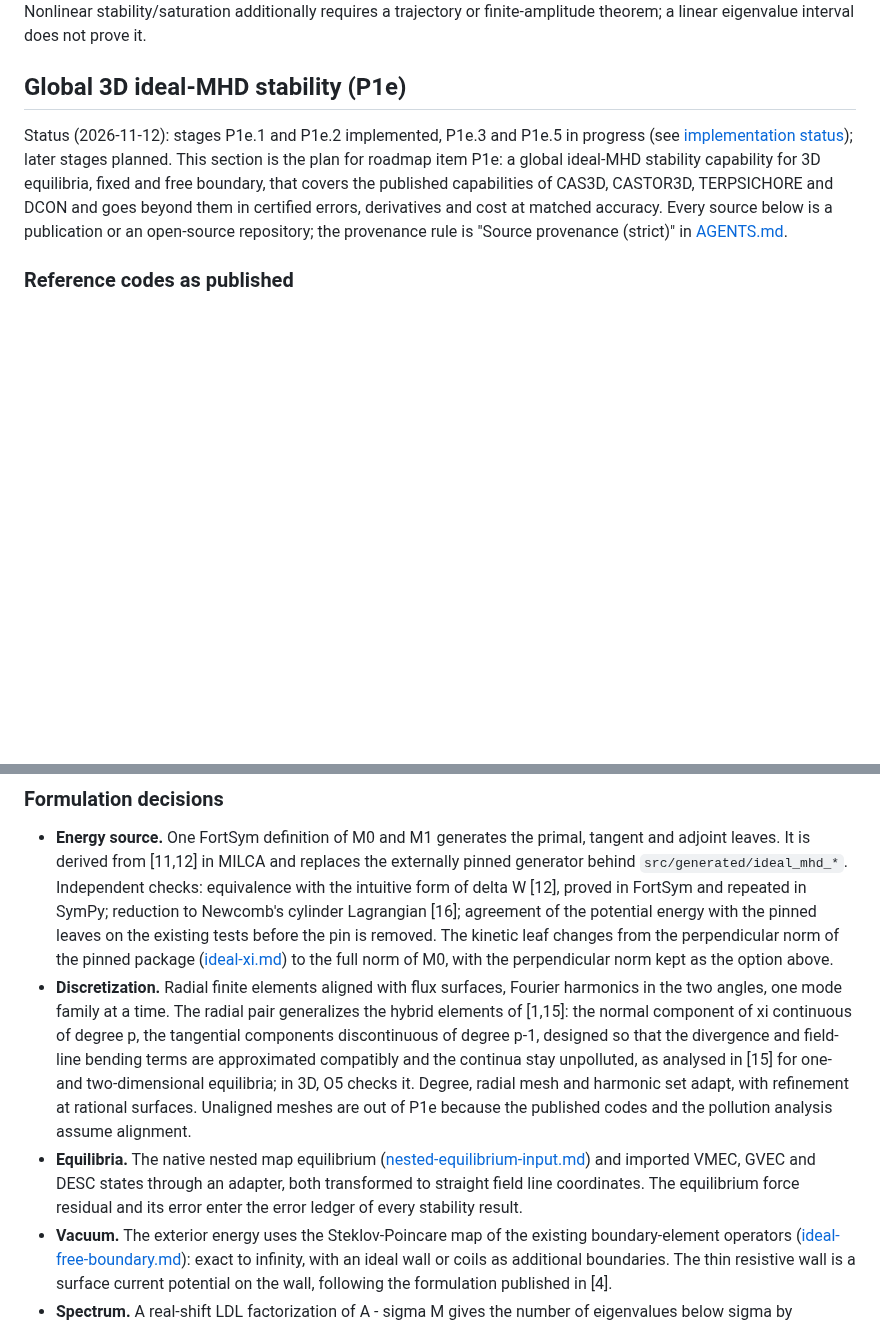
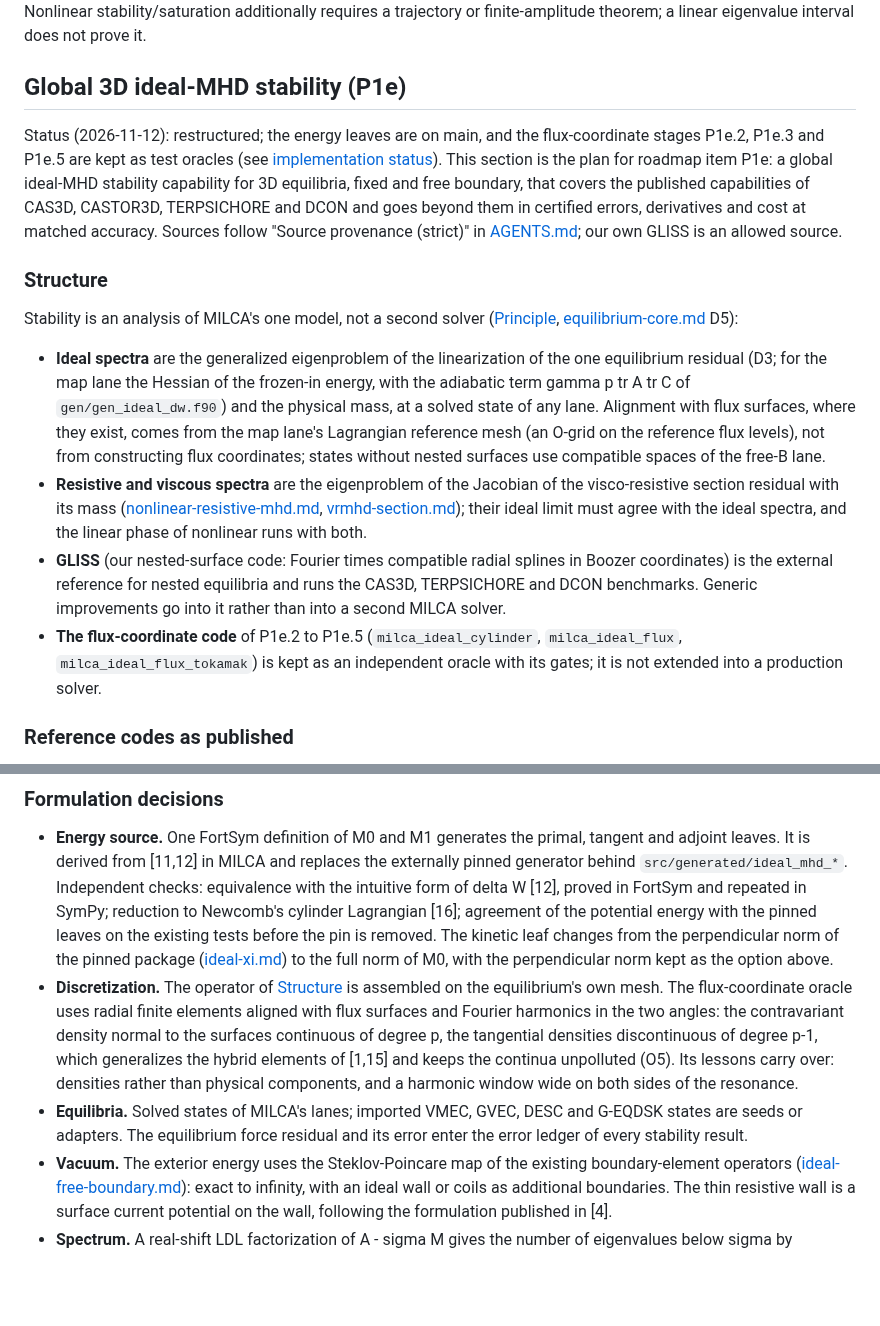
Before and after one commit to itpplasma/kin6d, a Markdown page: docs/stability.md, 2 parts joined by grey strips. Rendered like a GitHub page; blank space fills up the shorter version.

Commit message:
Restructure P1e around the linearization of MILCA's one residual
Ideal spectra become the generalized eigenproblem of the D5 operator at
solved states, resistive spectra that of the visco-resistive Jacobian,
GLISS the external nested-surface reference, and the flux-coordinate
code an independent oracle. New stages S0 to S10 replace P1e.4 to
P1e.11.

```diff
--- a/docs/stability.md
+++ b/docs/stability.md
@@ -239,16 +239,40 @@ finite-amplitude theorem; a linear eigenvalue interval does not prove it.
 
 ## Global 3D ideal-MHD stability (P1e)
 
-Status (2026-11-12): stages P1e.1 and P1e.2 implemented, P1e.3 and P1e.5 in
-progress (see
-[implementation status](#p1e-implementation-status)); later stages planned.
-This section is the plan
+Status (2026-11-12): restructured; the energy leaves are on main, and the
+flux-coordinate stages P1e.2, P1e.3 and P1e.5 are kept as test oracles (see
+[implementation status](#p1e-implementation-status)). This section is the plan
 for roadmap item P1e: a global ideal-MHD stability capability for 3D
 equilibria, fixed and free boundary, that covers the published capabilities of
 CAS3D, CASTOR3D, TERPSICHORE and DCON and goes beyond them in certified errors,
-derivatives and cost at matched accuracy. Every source below is a publication
-or an open-source repository; the provenance rule is "Source provenance
-(strict)" in [AGENTS.md](../AGENTS.md).
+derivatives and cost at matched accuracy. Sources follow "Source provenance
+(strict)" in [AGENTS.md](../AGENTS.md); our own GLISS is an allowed source.
+
+### Structure
+
+Stability is an analysis of MILCA's one model, not a second solver
+([Principle](#principle), [equilibrium-core.md](equilibrium-core.md) D5):
+
+- **Ideal spectra** are the generalized eigenproblem of the linearization of
+  the one equilibrium residual (D3; for the map lane the Hessian of the
+  frozen-in energy, with the adiabatic term gamma p tr A tr C of
+  `gen/gen_ideal_dw.f90`) and the physical mass, at a solved state of any
+  lane. Alignment with flux surfaces, where they exist, comes from the
+  map lane's Lagrangian reference mesh (an O-grid on the reference flux
+  levels), not from constructing flux coordinates; states without nested
+  surfaces use compatible spaces of the free-B lane.
+- **Resistive and viscous spectra** are the eigenproblem of the Jacobian of
+  the visco-resistive section residual with its mass
+  ([nonlinear-resistive-mhd.md](nonlinear-resistive-mhd.md),
+  [vrmhd-section.md](vrmhd-section.md)); their ideal limit must agree with
+  the ideal spectra, and the linear phase of nonlinear runs with both.
+- **GLISS** (our nested-surface code: Fourier times compatible radial
+  splines in Boozer coordinates) is the external reference for nested
+  equilibria and runs the CAS3D, TERPSICHORE and DCON benchmarks. Generic
+  improvements go into it rather than into a second MILCA solver.
+- **The flux-coordinate code** of P1e.2 to P1e.5 (`milca_ideal_cylinder`,
+  `milca_ideal_flux`, `milca_ideal_flux_tokamak`) is kept as an independent
+  oracle with its gates; it is not extended into a production solver.
 
 ### Reference codes as published
 
@@ -378,21 +402,17 @@ not widened to absorb it.
   removed. The kinetic leaf changes from the perpendicular norm of the pinned
   package ([ideal-xi.md](ideal-xi.md)) to the full norm of M0, with the
   perpendicular norm kept as the option above.
-- **Discretization.** Radial finite elements aligned with flux surfaces,
-  Fourier harmonics in the two angles, one mode family at a time. The radial
-  pair generalizes the hybrid elements of [1,15]: the normal component of xi
-  continuous of degree p, the tangential components discontinuous of degree
-  p-1, designed so that the divergence and field-line bending terms are
-  approximated compatibly and the continua stay unpolluted, as analysed in
-  [15] for one- and two-dimensional equilibria; in 3D, O5 checks it. Degree,
-  radial mesh and harmonic set adapt, with refinement at rational surfaces.
-  Unaligned meshes are out of P1e because the published codes and the
-  pollution analysis assume alignment.
-- **Equilibria.** The native nested map equilibrium
-  ([nested-equilibrium-input.md](nested-equilibrium-input.md)) and imported
-  VMEC, GVEC and DESC states through an adapter, both transformed to
-  straight field line coordinates. The equilibrium force residual and its
-  error enter the error ledger of every stability result.
+- **Discretization.** The operator of [Structure](#structure) is assembled
+  on the equilibrium's own mesh. The flux-coordinate oracle uses radial
+  finite elements aligned with flux surfaces and Fourier harmonics in the two
+  angles: the contravariant density normal to the surfaces continuous of
+  degree p, the tangential densities discontinuous of degree p-1, which
+  generalizes the hybrid elements of [1,15] and keeps the continua
+  unpolluted (O5). Its lessons carry over: densities rather than physical
+  components, and a harmonic window wide on both sides of the resonance.
+- **Equilibria.** Solved states of MILCA's lanes; imported VMEC, GVEC, DESC
+  and G-EQDSK states are seeds or adapters. The equilibrium force residual
+  and its error enter the error ledger of every stability result.
 - **Vacuum.** The exterior energy uses the Steklov-Poincare map of the
   existing boundary-element operators
   ([ideal-free-boundary.md](ideal-free-boundary.md)): exact to infinity,
```
Also changed, not shown: other parts of docs/stability.md (+15 -17 lines).
